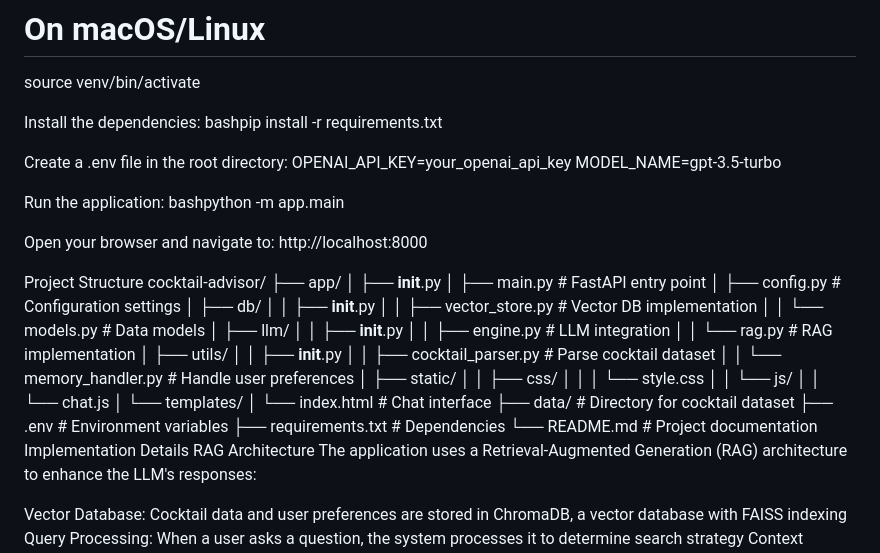
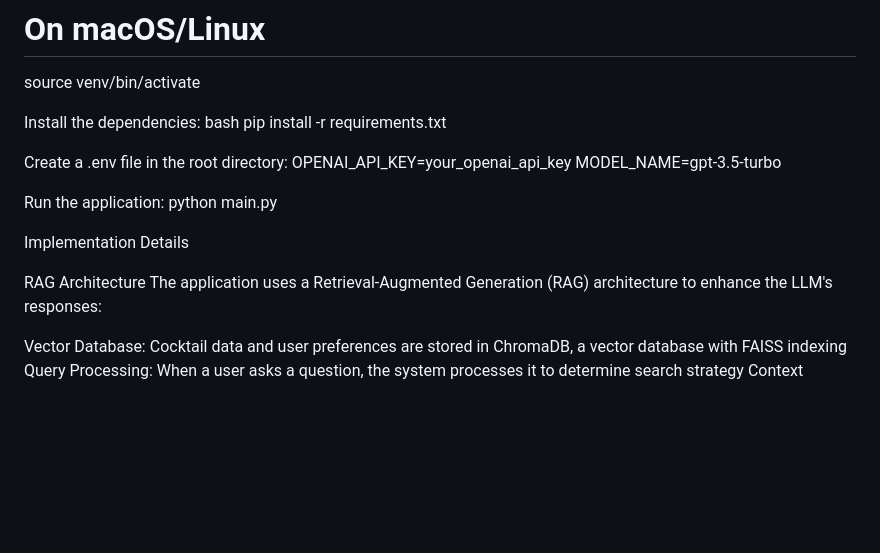
Before and after one commit to theblowest/Cocktail-Advisor-Chat, a Markdown page: README.md, the part around the change. GitHub-like rendering; blank space fills up the shorter version.

```diff
--- a/README.md
+++ b/README.md
@@ -47,49 +47,17 @@ venv\Scripts\activate
 source venv/bin/activate
 
 Install the dependencies:
-bashpip install -r requirements.txt
+bash pip install -r requirements.txt
 
 Create a .env file in the root directory:
 OPENAI_API_KEY=your_openai_api_key
 MODEL_NAME=gpt-3.5-turbo
 
 Run the application:
-bashpython -m app.main
+python main.py
 
-Open your browser and navigate to:
-http://localhost:8000
+Implementation Details
 
-
-Project Structure
-cocktail-advisor/
-├── app/
-│   ├── __init__.py
-│   ├── main.py              # FastAPI entry point
-│   ├── config.py            # Configuration settings
-│   ├── db/
-│   │   ├── __init__.py
-│   │   ├── vector_store.py  # Vector DB implementation
-│   │   └── models.py        # Data models
-│   ├── llm/
-│   │   ├── __init__.py
-│   │   ├── engine.py        # LLM integration
-│   │   └── rag.py           # RAG implementation
-│   ├── utils/
-│   │   ├── __init__.py
-│   │   ├── cocktail_parser.py  # Parse cocktail dataset
-│   │   └── memory_handler.py   # Handle user preferences
-│   ├── static/
-│   │   ├── css/
-│   │   │   └── style.css
-│   │   └── js/
-│   │       └── chat.js
-│   └── templates/
-│       └── index.html       # Chat interface
-├── data/                    # Directory for cocktail dataset
-├── .env                     # Environment variables
-├── requirements.txt         # Dependencies
-└── README.md                # Project documentation
-Implementation Details
 RAG Architecture
 The application uses a Retrieval-Augmented Generation (RAG) architecture to enhance the LLM's responses:
 
```
